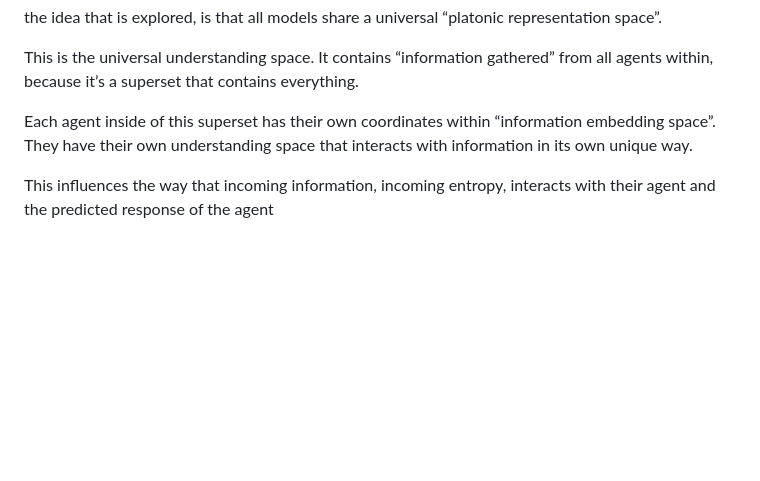
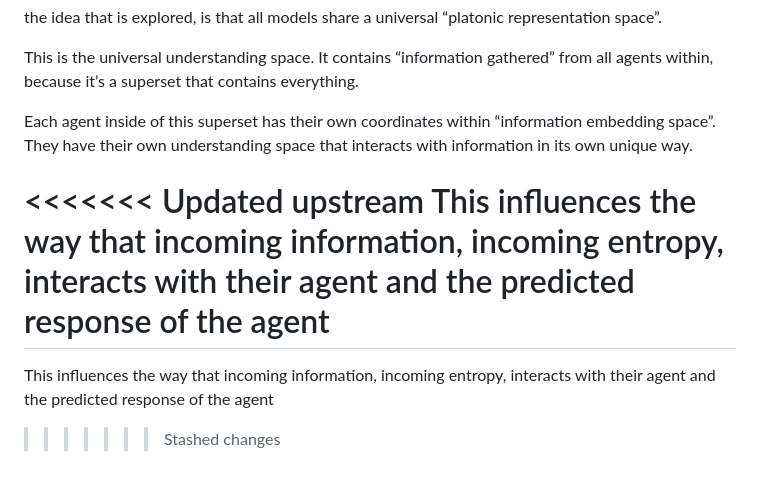
Before and after one commit to DefenderOfBasic/open-memetics-institute, a Markdown page: Concepts.md, the part around the change. Drawn GitHub-style; blank space fills up the shorter version.

```diff
--- a/Concepts.md
+++ b/Concepts.md
@@ -99,4 +99,9 @@ This is the universal understanding space. It contains “information gathered
 Each agent inside of this superset has their own coordinates within “information embedding space”. They have their own understanding space that interacts with information in its own unique way.
 
 
+<<<<<<< Updated upstream
 This influences the way that incoming information, incoming entropy, interacts with their agent and the predicted response of the agent
+=======
+
+This influences the way that incoming information, incoming entropy, interacts with their agent and the predicted response of the agent
+>>>>>>> Stashed changes
```
